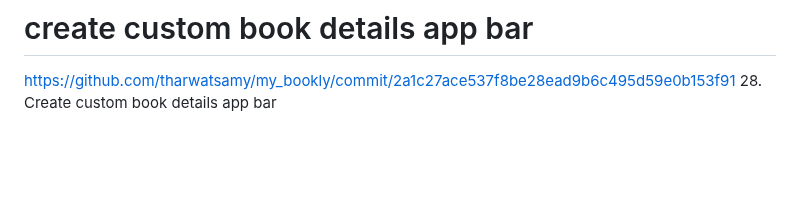
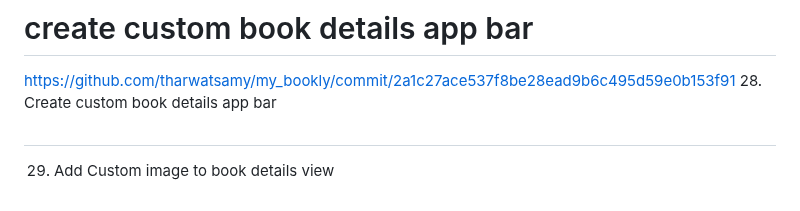
Before and after one commit to Devsaci/clean_arch_bookly_app_v1, a Markdown page: README.md, the part around the change. Drawn GitHub-style; blank space fills up the shorter version.

Commit message:
29. Add Custom image to book details view

```diff
--- a/README.md
+++ b/README.md
@@ -105,3 +105,5 @@ https://github.com/tharwatsamy/my_bookly/commit/a031d9ea2d7e9916f2d2327fd9c03f40
 # create custom book details app bar
 https://github.com/tharwatsamy/my_bookly/commit/2a1c27ace537f8be28ead9b6c495d59e0b153f91
 28. Create custom book details app bar
+#
+29. Add Custom image to book details view
```
